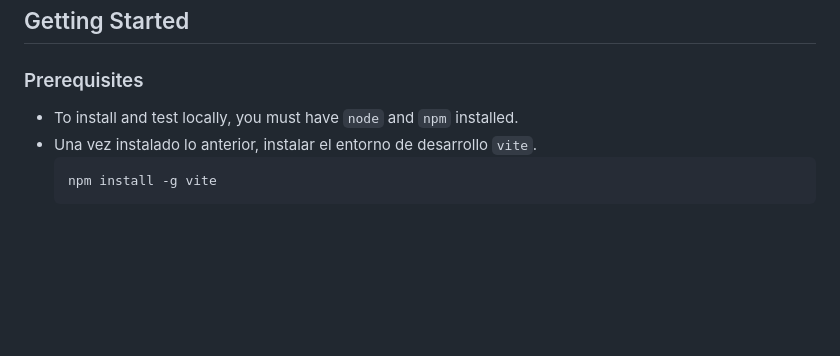
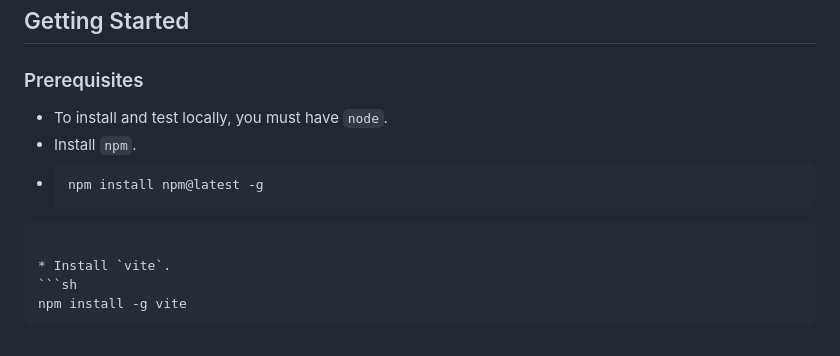
Before and after one commit to juanRCoder/Repository-Test_Case, a Markdown page: README.md, the part around the change. Rendered like a GitHub page; blank space fills up the shorter version.

````diff
--- a/README.md
+++ b/README.md
@@ -93,8 +93,13 @@ For these projects, the following tools, frameworks/library, and development env
 
 ## Getting Started
 ### Prerequisites
-* To install and test locally, you must have `node` and `npm` installed.
-* Una vez instalado lo anterior, instalar el entorno de desarrollo `vite`.
+* To install and test locally, you must have `node`.
+* Install `npm`.
+*  ```sh
+   npm install npm@latest -g
+  ```
+
+* Install `vite`.
   ```sh
   npm install -g vite
   ```
````
